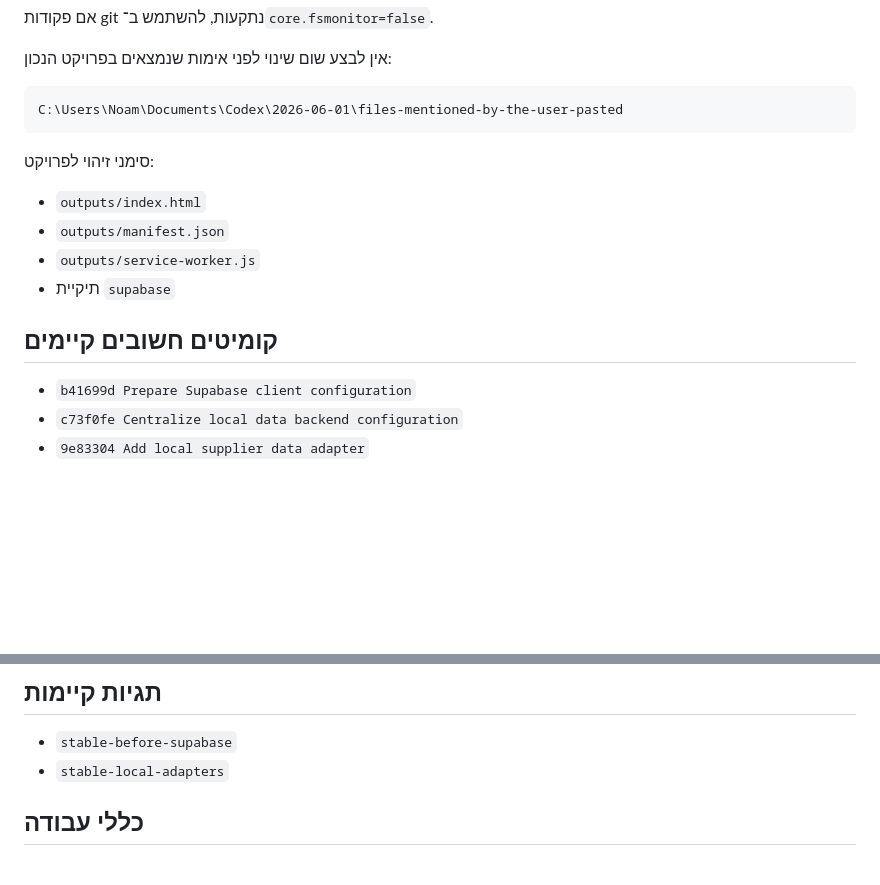
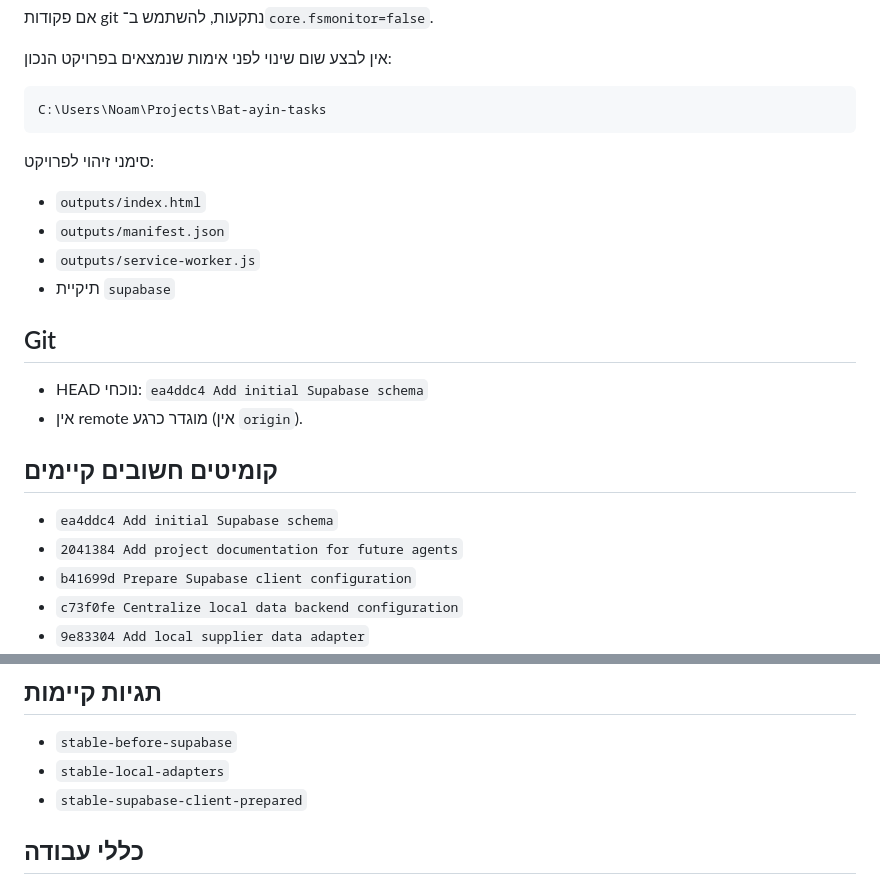
Before and after one commit to raanannoam/bat-ayin-tasks, a Markdown page: AGENT_RULES.md, 2 parts joined by grey strips. Drawn GitHub-style; blank space fills up the shorter version.

````diff
--- a/AGENT_RULES.md
+++ b/AGENT_RULES.md
@@ -20,7 +20,7 @@ git -c core.fsmonitor=false tag
 אין לבצע שום שינוי לפני אימות שנמצאים בפרויקט הנכון:
 
 ```text
-C:\Users\Noam\Documents\Codex\2026-06-01\files-mentioned-by-the-user-pasted
+C:\Users\Noam\Projects\Bat-ayin-tasks
 ```
 
 סימני זיהוי לפרויקט:
@@ -30,8 +30,15 @@ C:\Users\Noam\Documents\Codex\2026-06-01\files-mentioned-by-the-user-pasted
 - `outputs/service-worker.js`
 - תיקיית `supabase`
 
+## Git
+
+- HEAD נוכחי: `ea4ddc4 Add initial Supabase schema`
+- אין remote מוגדר כרגע (אין `origin`).
+
 ## קומיטים חשובים קיימים
 
+- `ea4ddc4 Add initial Supabase schema`
+- `2041384 Add project documentation for future agents`
 - `b41699d Prepare Supabase client configuration`
 - `c73f0fe Centralize local data backend configuration`
 - `9e83304 Add local supplier data adapter`
@@ -45,6 +52,7 @@ C:\Users\Noam\Documents\Codex\2026-06-01\files-mentioned-by-the-user-pasted
 
 - `stable-before-supabase`
 - `stable-local-adapters`
+- `stable-supabase-client-prepared`
 
 ## כללי עבודה
 
````
Also changed, not shown: PROJECT_STATUS.md (+22 -8 lines), README.md (added, +49 -0 lines).
